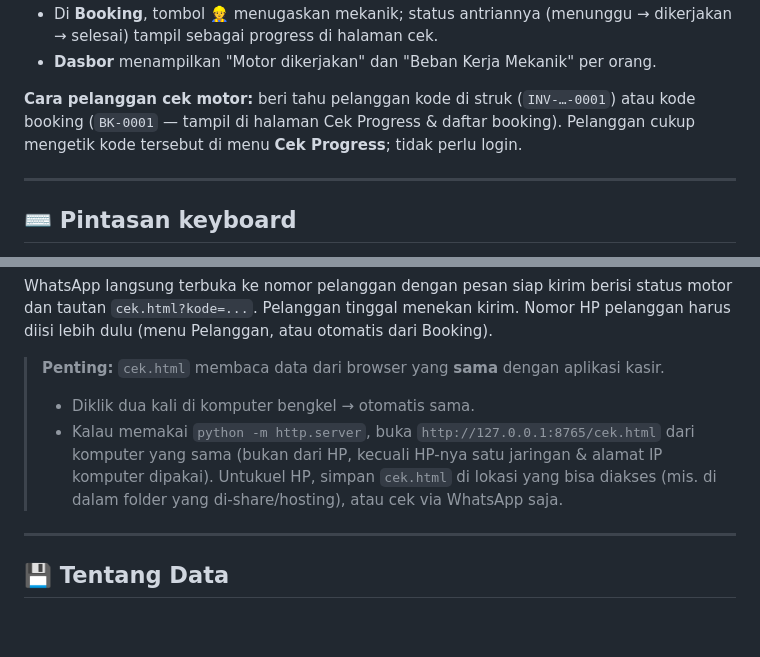
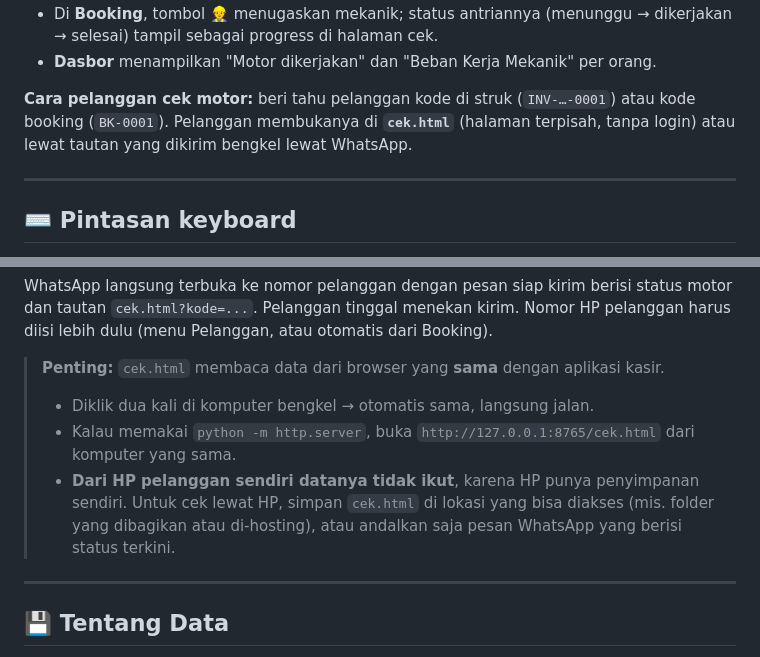
Before and after one commit to FaruzRams/Vehicle-Workshop, a Markdown page: README.md, 2 parts joined by grey strips. Rendered like a GitHub page; blank space fills up the shorter version.

Commit message:
docs: perbaiki teks README (rujukan menu Cek Progress yang sudah dihapus & kata terpotong)

```diff
--- a/README.md
+++ b/README.md
@@ -73,8 +73,8 @@ Agar praktis, buat pintasan (shortcut) di Desktop menuju `index.html`.
 - **Dasbor** menampilkan "Motor dikerjakan" dan "Beban Kerja Mekanik" per orang.
 
 **Cara pelanggan cek motor:** beri tahu pelanggan kode di struk (`INV-…-0001`) atau
-kode booking (`BK-0001` — tampil di halaman Cek Progress & daftar booking).
-Pelanggan cukup mengetik kode tersebut di menu **Cek Progress**; tidak perlu login.
+kode booking (`BK-0001`). Pelanggan membukanya di **`cek.html`** (halaman terpisah,
+tanpa login) atau lewat tautan yang dikirim bengkel lewat WhatsApp.
 
 ---
 
@@ -117,11 +117,13 @@ status motor dan tautan `cek.html?kode=...`. Pelanggan tinggal menekan kirim.
 Nomor HP pelanggan harus diisi lebih dulu (menu Pelanggan, atau otomatis dari Booking).
 
 > **Penting:** `cek.html` membaca data dari browser yang **sama** dengan aplikasi kasir.
-> - Diklik dua kali di komputer bengkel → otomatis sama.
+> - Diklik dua kali di komputer bengkel → otomatis sama, langsung jalan.
 > - Kalau memakai `python -m http.server`, buka `http://127.0.0.1:8765/cek.html`
->   dari komputer yang sama (bukan dari HP, kecuali HP-nya satu jaringan & alamat
->   IP komputer dipakai). Untukuel HP, simpan `cek.html` di lokasi yang bisa diakses
->   (mis. di dalam folder yang di-share/hosting), atau cek via WhatsApp saja.
+>   dari komputer yang sama.
+> - **Dari HP pelanggan sendiri datanya tidak ikut**, karena HP punya penyimpanan
+>   sendiri. Untuk cek lewat HP, simpan `cek.html` di lokasi yang bisa diakses
+>   (mis. folder yang dibagikan atau di-hosting), atau andalkan saja pesan WhatsApp
+>   yang berisi status terkini.
 
 ---
 
```
